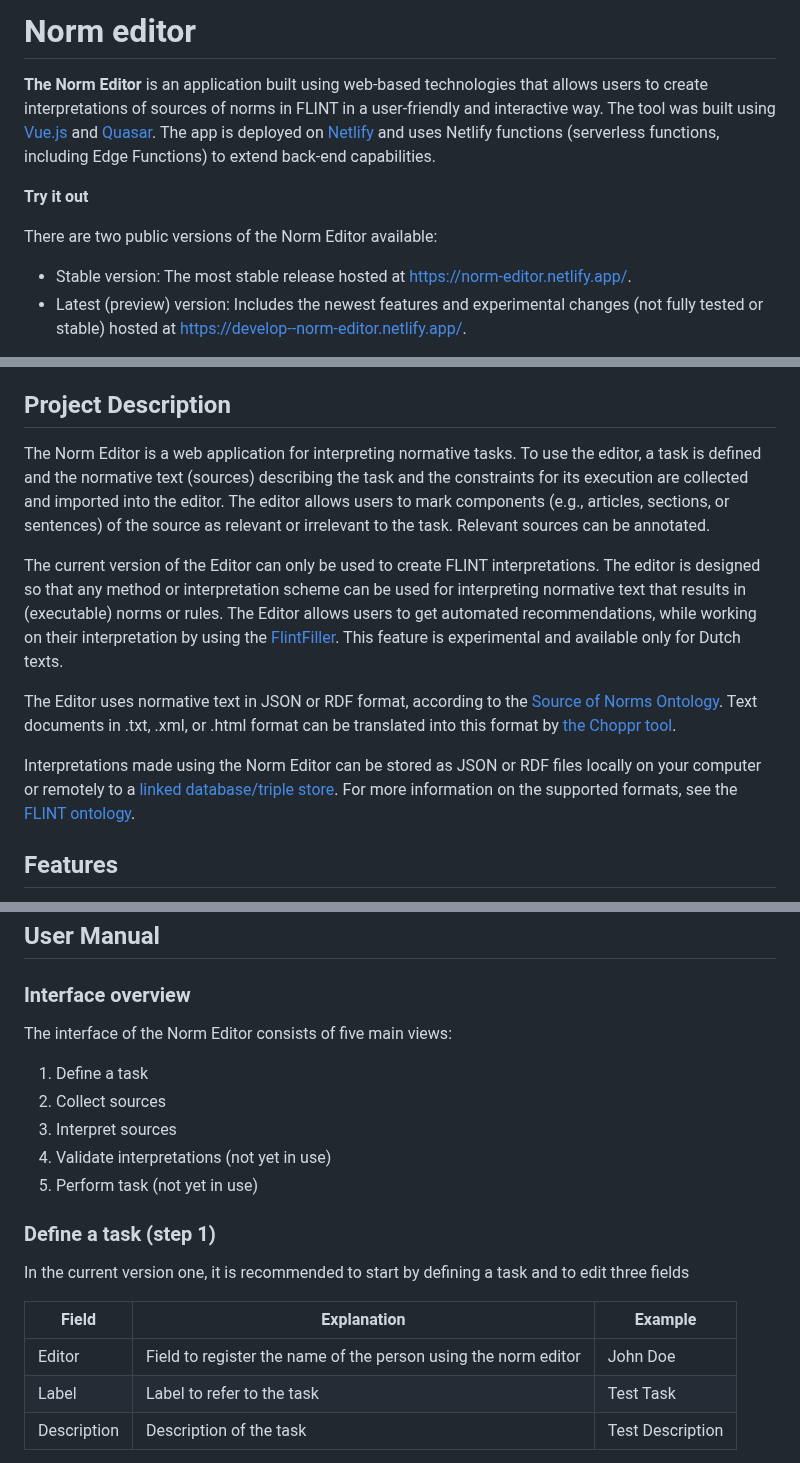
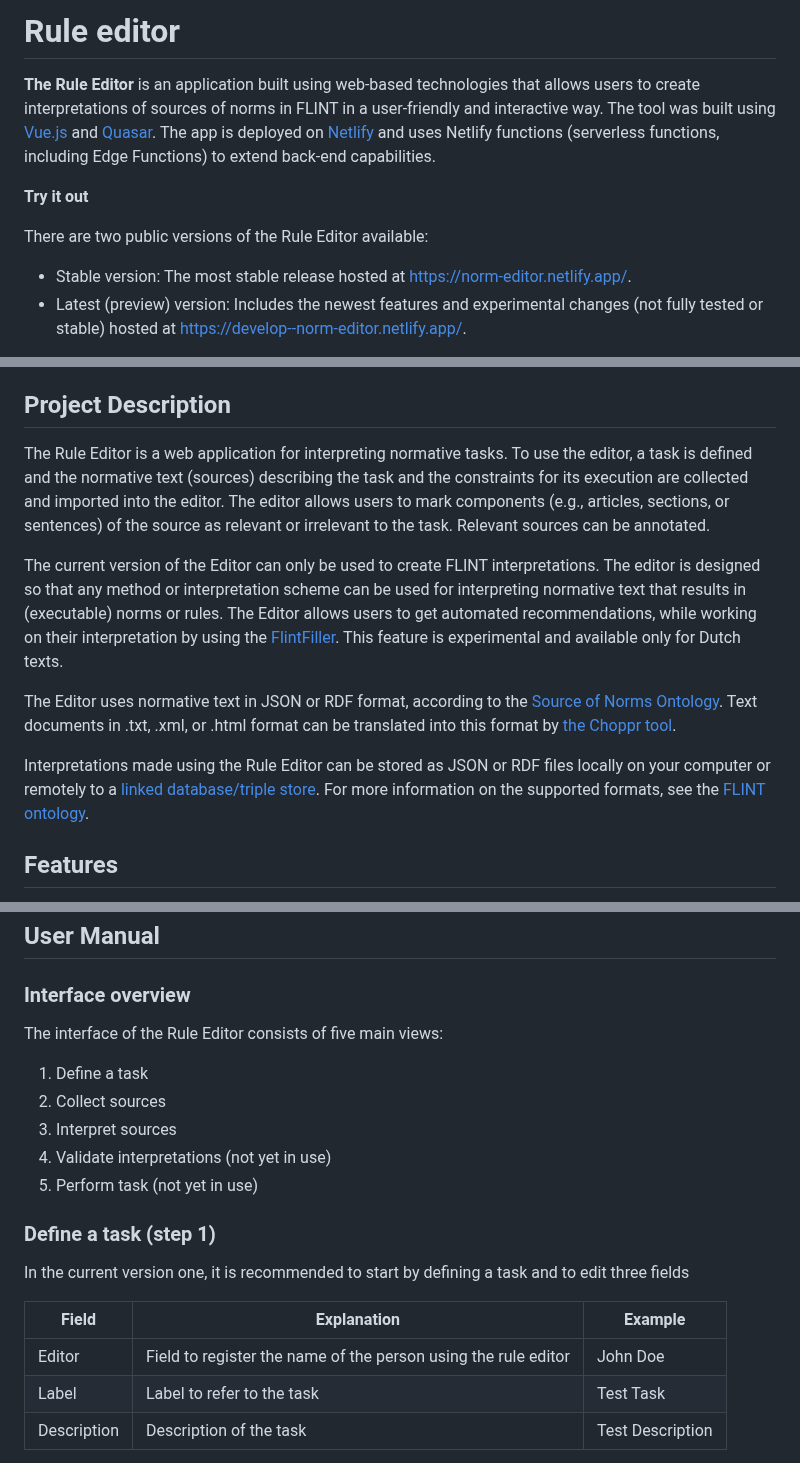
Before and after one commit to MOOI-Project-UvA/rule-editor, a Markdown page: README.md, 3 parts joined by grey strips. GitHub-like rendering.

Commit message:
Edit README.md: renamed editor name

```diff
--- a/README.md
+++ b/README.md
@@ -1,12 +1,12 @@
-# Norm editor
+# Rule editor
 
-**The Norm Editor** is an application built using web-based technologies that allows users to create interpretations of
+**The Rule Editor** is an application built using web-based technologies that allows users to create interpretations of
 sources of norms in FLINT in a user-friendly and interactive way. The tool was built using [Vue.js](https://vuejs.org/) and [Quasar](https://quasar.dev/).
 The app is deployed on [Netlify](https://www.netlify.com/) and uses Netlify functions (serverless functions, including Edge Functions) to extend back-end capabilities.
 
 **Try it out**
 
-There are two public versions of the Norm Editor available:
+There are two public versions of the Rule Editor available:
 
 - Stable version:
   The most stable release hosted at https://norm-editor.netlify.app/.
@@ -32,13 +32,13 @@ Feel free to explore both!
 
 ## Project Description
 
-The Norm Editor is a web application for interpreting normative tasks. To use the editor, a task is defined and the normative text (sources) describing the task and the constraints for its execution are collected and imported into the editor. The editor allows users to mark components (e.g., articles, sections, or sentences) of the source as relevant or irrelevant to the task. Relevant sources can be annotated.
+The Rule Editor is a web application for interpreting normative tasks. To use the editor, a task is defined and the normative text (sources) describing the task and the constraints for its execution are collected and imported into the editor. The editor allows users to mark components (e.g., articles, sections, or sentences) of the source as relevant or irrelevant to the task. Relevant sources can be annotated.
 
 The current version of the Editor can only be used to create FLINT interpretations. The editor is designed so that any method or interpretation scheme can be used for interpreting normative text that results in (executable) norms or rules. The Editor allows users to get automated recommendations, while working on their interpretation by using the [FlintFiller](https://gitlab.com/normativesystems/flintfillers/flintfiller-srl). This feature is experimental and available only for Dutch texts.
 
 The Editor uses normative text in JSON or RDF format, according to the [Source of Norms Ontology](https://gitlab.com/normativesystems/knowledge-modeling/source-ontology). Text documents in .txt, .xml, or .html format can be translated into this format by [the Choppr tool](https://gitlab.com/normativesystems/choppr/choppr-standalone/-/blob/main/FAQ.md).
 
-Interpretations made using the Norm Editor can be stored as JSON or RDF files locally on your computer or remotely to a [linked database/triple store](https://triplydb.com/). For more information on the supported formats, see the [FLINT ontology](https://gitlab.com/normativesystems/knowledge-modeling/flint-ontology).
+Interpretations made using the Rule Editor can be stored as JSON or RDF files locally on your computer or remotely to a [linked database/triple store](https://triplydb.com/). For more information on the supported formats, see the [FLINT ontology](https://gitlab.com/normativesystems/knowledge-modeling/flint-ontology).
 
 ## Features
 
@@ -55,7 +55,7 @@ Interpretations made using the Norm Editor can be stored as JSON or RDF files lo
 
 ### Interface overview
 
-The interface of the Norm Editor consists of five main views:
+The interface of the Rule Editor consists of five main views:
 1. Define a task
 2. Collect sources
 3. Interpret sources
@@ -67,7 +67,7 @@ In the current version one, it is recommended to start by defining a task and to
 
 | Field       | Explanation                                                    | Example          |
 | ----------- |----------------------------------------------------------------|------------------|
-| Editor      | Field to register the name of the person using the norm editor | John Doe         |
+| Editor      | Field to register the name of the person using the rule editor | John Doe         |
 | Label       | Label to refer to the task                                     | Test Task        |
 | Description | Description of the task                                        | Test Description |
 
```
